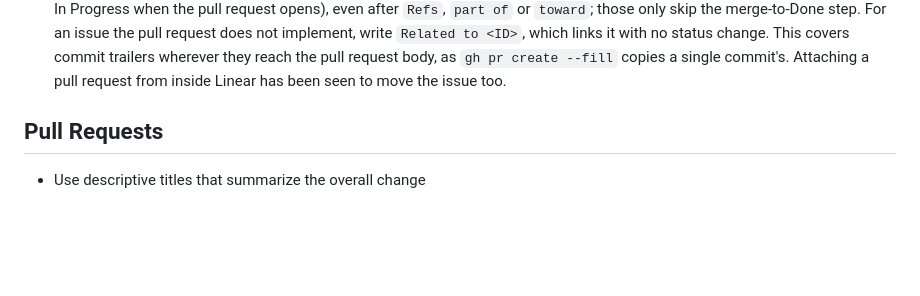
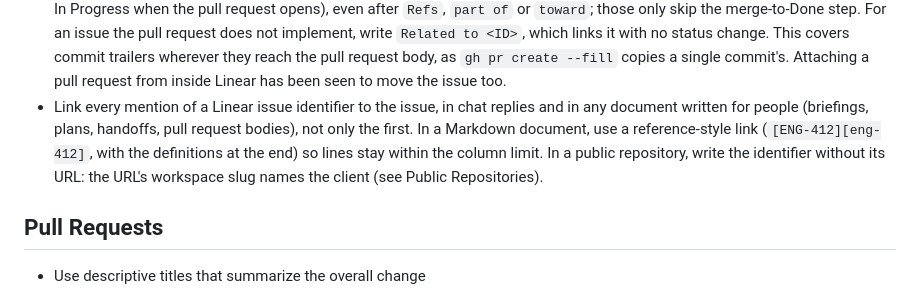
Before and after one commit to mattmenefee/dotfiles, a Markdown page: home/.claude/CLAUDE.md, the part around the change. Drawn GitHub-style; blank space fills up the shorter version.

Commit message:
Link every Linear issue mention in chat and documents
The user-wide guidance linked only the first mention of an issue, and
only in chat replies. Briefings, plans and handoffs went out with bare
Linear identifiers, so a reader had to search for each issue. The rule
to link every mention lived only in another project's Claude memory.

The Linear Issues section now asks for every mention of a Linear
identifier to be linked, in chat and in any document written for
people, with reference-style links in Markdown so lines stay within the
column limit. In a public repository the identifier is written without
its URL, since the URL's workspace slug names the client and the
Public Repositories rule forbids naming one.

```diff
--- a/home/.claude/CLAUDE.md
+++ b/home/.claude/CLAUDE.md
@@ -82,6 +82,11 @@ When filing or linking Linear issues:
   not implement, write `Related to <ID>`, which links it with no status change. This covers commit
   trailers wherever they reach the pull request body, as `gh pr create --fill` copies a single
   commit's. Attaching a pull request from inside Linear has been seen to move the issue too.
+- Link every mention of a Linear issue identifier to the issue, in chat replies and in any document
+  written for people (briefings, plans, handoffs, pull request bodies), not only the first. In a
+  Markdown document, use a reference-style link (`[ENG-412][eng-412]`, with the definitions at the
+  end) so lines stay within the column limit. In a public repository, write the identifier without
+  its URL: the URL's workspace slug names the client (see Public Repositories).
 
 ## Pull Requests
 
```
